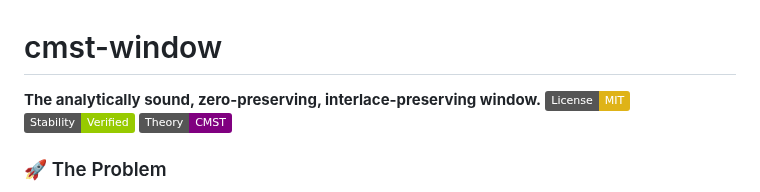
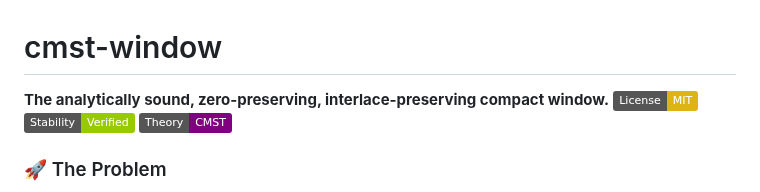
Before and after one commit to aronp/CMST, a Markdown page: README.md, the part around one of its changes. Drawn GitHub-style; badges without logos.

```diff
--- a/README.md
+++ b/README.md
@@ -1,5 +1,5 @@
 # cmst-window
-**The analytically sound, zero-preserving, interlace-preserving window.**
+**The analytically sound, zero-preserving, interlace-preserving compact window.**
 [![License: MIT](https://img.shields.io/badge/License-MIT-yellow.svg)](https://opensource.org/licenses/MIT)
 [![Stability: Verified](https://img.shields.io/badge/Stability-Verified-green)](https://github.com/aronp/CMST)
 [![Theory: CMST](https://img.shields.io/badge/Theory-CMST-purple)](https://github.com/yourusername/cmst-window)
```
Also changed, not shown: other parts of README.md (+2 -2 lines).
